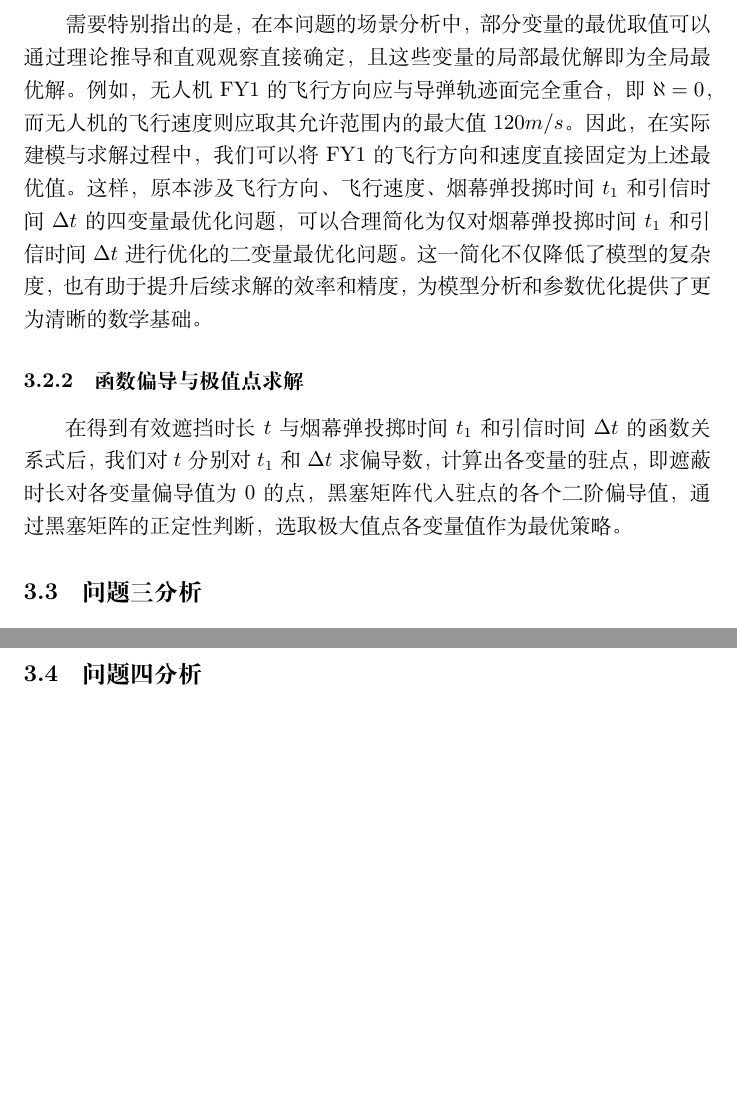
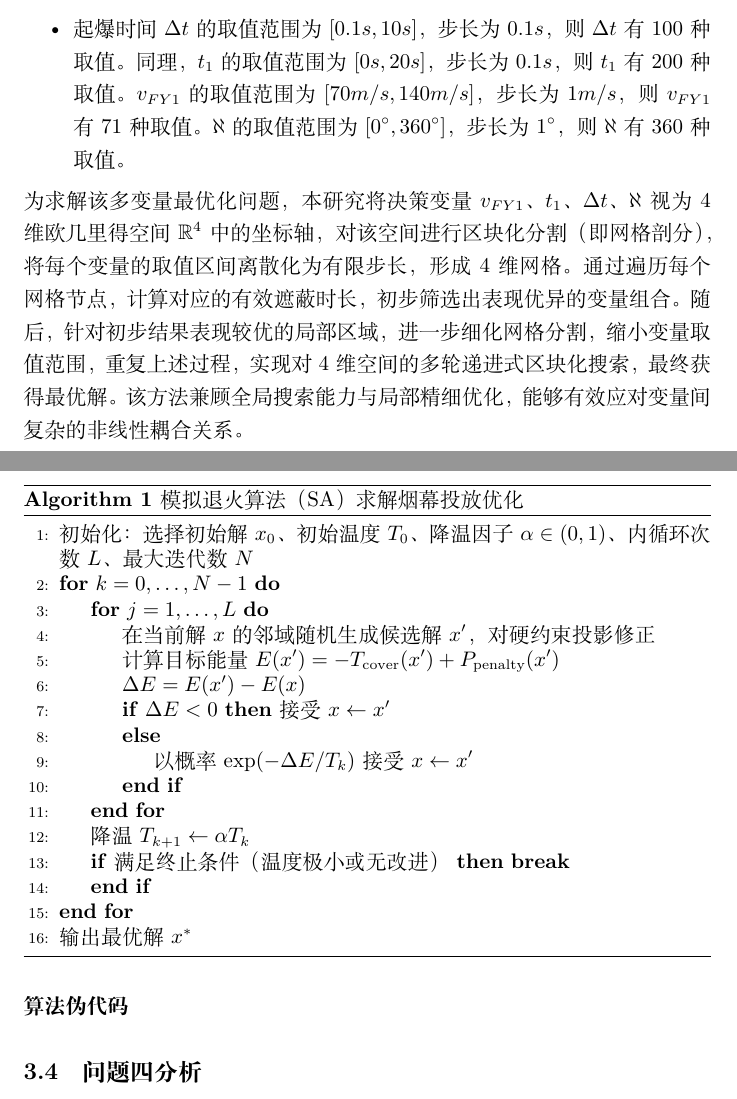
Before and after one commit to mikulovesuki/-------, a LaTeX document (shumo.tex): two parts of pages 6 and 7 of 11 before the commit and two parts of pages 6 and 8 of 12 after it, joined at a grey line, cut at the place of the change, the shorter picture padded with empty space. Compiled offline with XeLaTeX.

Commit message:
问题二双轨制

```diff
--- a/shumo.tex
+++ b/shumo.tex
@@ -11,6 +11,12 @@
 \usepackage{listings}
 \usepackage{xcolor}
 \usepackage{setspace} % 添加以支持 spacing 环境
+% ...existing code...
+\usepackage{setspace} % 添加以支持 spacing 环境
+\usepackage{algorithm}
+\usepackage{algpseudocode}
+\usepackage{caption}
+% ...existing code...
 \lstset{
     backgroundcolor=\color{gray!10}, % 背景色
     basicstyle=\ttfamily\small,      % 代码字体
@@ -26,7 +32,7 @@
 }
 \setlength{\parindent}{2em} % 设置首行缩进为两个汉字宽度
 \everymath{\displaystyle}
-\title{\large 基于解析几何和场景模拟的烟雾弹掩护目标投放策略(临时标题)}
+\title{\large 基于解析几何和模拟退火的烟雾弹掩护目标投放策略(临时标题)}
 \date{}
 \begin{document}
 \maketitle
@@ -153,12 +172,6 @@ $C$ & 真目标 \\
+    \item 起爆时间$\Delta t$的取值范围为$[0.1s,10s]$，步长为$0.1s$，则$\Delta t$有100种取值。同理，$t_1$的取值范围为$[0s,20s]$，步长为$0.1s$，则$t_1$有200种取值。$v_{FY1}$的取值范围为$[70m/s,140m/s]$，步长为$1m/s$，则$v_{FY1}$有71种取值。$\aleph$的取值范围为$[0^\circ,360^\circ]$，步长为$1^\circ$，则$\aleph$有360种取值。
 \end{itemize}
-
-\subsubsection{简化运算模型}
-
-需要特别指出的是，在本问题的场景分析中，部分变量的最优取值可以通过理论推导和直观观察直接确定，且这些变量的局部最优解即为全局最优解。例如，无人机FY1的飞行方向应与导弹轨迹面完全重合，即$\aleph = 0$，而无人机的飞行速度则应取其允许范围内的最大值$120m/s$。因此，在实际建模与求解过程中，我们可以将FY1的飞行方向和速度直接固定为上述最优值。这样，原本涉及飞行方向、飞行速度、烟幕弹投掷时间$t_1$和引信时间$\Delta t$的四变量最优化问题，
-可以合理简化为仅对烟幕弹投掷时间$t_1$和引信时间$\Delta t$进行优化的二变量最优化问题。这一简化不仅降低了模型的复杂度，也有助于提升后续求解的效率和精度，为模型分析和参数优化提供了更为清晰的数学基础。
-
-\subsubsection{函数偏导与极值点求解}
-在得到有效遮挡时长$t$与烟幕弹投掷时间$t_1$和引信时间$\Delta t$的函数关系式后，我们对$t$分别对$t_1$和$\Delta t$求偏导数，计算出各变量的驻点，即遮蔽时长对各变量偏导值为0的点，黑塞矩阵代入驻点的各个二阶偏导值，通过黑塞矩阵的正定性判断，选取极大值点各变量值作为最优策略。
+为求解该多变量最优化问题，本研究将决策变量$v_{FY1}$、$t_1$、$\Delta t$、$\aleph$视为4维欧几里得空间$\mathbb{R}^4$中的坐标轴，对该空间进行区块化分割（即网格剖分），将每个变量的取值区间离散化为有限步长，形成4维网格。通过遍历每个网格节点，计算对应的有效遮蔽时长，初步筛选出表现优异的变量组合。随后，针对初步结果表现较优的局部区域，进一步细化网格分割，缩小变量取值范围，重复上述过程，实现对4维空间的多轮递进式区块化搜索，最终获得最优解。该方法兼顾全局搜索能力与局部精细优化，能够有效应对变量间复杂的非线性耦合关系。
 
 
 \subsection{问题三分析}
@@ -184,7 +197,27 @@ $C$ & 真目标 \\
     \item 优点：能够跳出局部最优，适用于复杂的非线性优化问题。
     \item 缺点：参数选择（如初始温度、降温速率）对结果影响较大，计算时间较长，所得结果不一定是全局最优解。
 \end{itemize}
-
+\paragraph{算法伪代码}
+\begin{algorithm}[H]
+\caption{模拟退火算法（SA）求解烟幕投放优化}
+\begin{algorithmic}[1]
+\State 初始化：选择初始解 $x_0$、初始温度 $T_0$、降温因子 $\alpha\in(0,1)$、内循环次数 $L$、最大迭代数 $N$
+\For{$k=0,\dots,N-1$}
+  \For{$j=1,\dots,L$}
+    \State 在当前解 $x$ 的邻域随机生成候选解 $x'$，对硬约束投影修正
+    \State 计算目标能量 $E(x')=-T_{\mathrm{cover}}(x')+P_{\mathrm{penalty}}(x')$
+    \State $\Delta E=E(x')-E(x)$
+    \If{$\Delta E<0$} 接受 $x\leftarrow x'$
+    \Else \State 以概率 $\exp(-\Delta E/T_k)$ 接受 $x\leftarrow x'$
+    \EndIf
+  \EndFor
+  \State 降温 $T_{k+1}\leftarrow \alpha T_k$
+  \If{满足终止条件（温度极小或无改进）} \textbf{break}
+  \EndIf
+\EndFor
+\State 输出最优解 $x^*$
+\end{algorithmic}
+\end{algorithm}
 \subsection{问题四分析}
 
 \subsection{问题五分析}
```
Also changed, not shown: shumo.pdf, shumo.tex (25 more changed lines).
